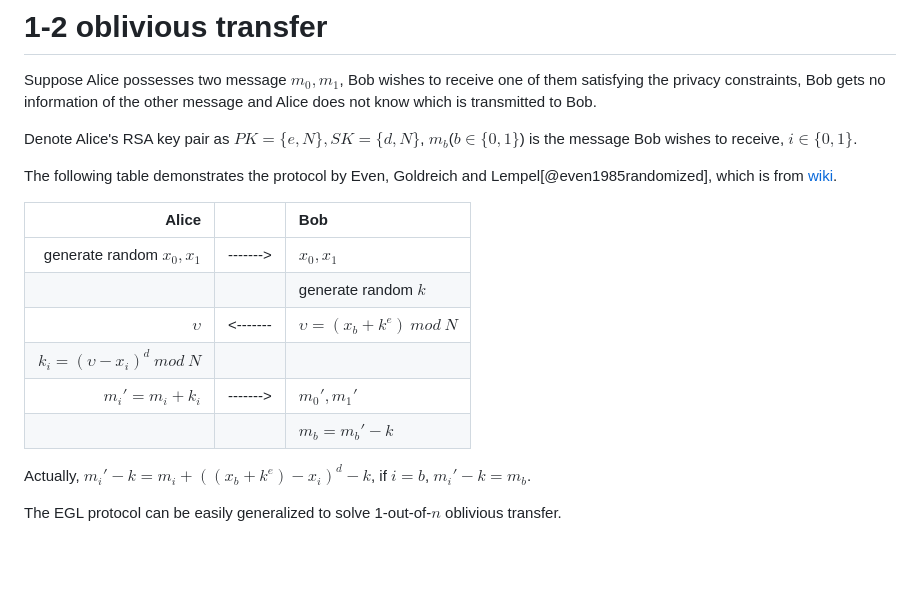
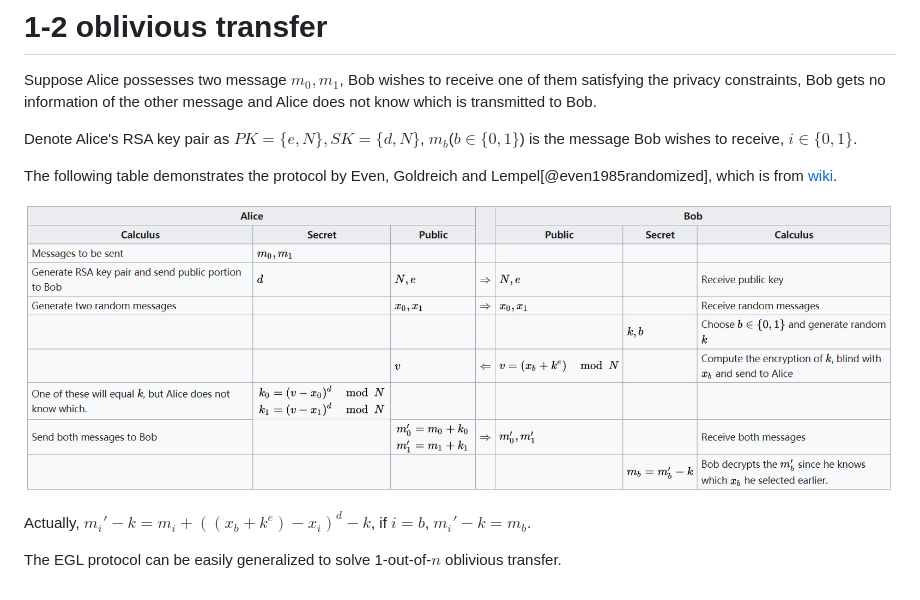
Before and after one commit to xianmu/xianmu.github.io, a Markdown page: posts/2018-11-10-oblivious-transfer.md, the part around the change. Rendered like a GitHub page; pictures changed too: files/egl_ot_protocol.PNG (added); blank space fills up the shorter version.

Commit message:
egl-ot-protocol figure from wiki

```diff
--- a/posts/2018-11-10-oblivious-transfer.md
+++ b/posts/2018-11-10-oblivious-transfer.md
@@ -13,14 +13,7 @@ Denote Alice's RSA key pair as $PK=\{e, N\}, SK=\{d, N\}$, $m_b$($b\in \{0, 1\}$
 
 The following table demonstrates the protocol by Even, Goldreich and Lempel[@even1985randomized], which is from [wiki](https://en.wikipedia.org/wiki/Oblivious_transfer).
 
-|                            Alice |            | Bob                           |
-| -------------------------------: | :--------: | :---------------------------- |
-|       generate random $x_0, x_1$ |  ------->  | $x_0, x_1$                    |
-|                                  |            | generate random $k$           |
-|                       $\upsilon$ |  <-------  | $\upsilon=(x_b+k^e)\ mod\ N$  |
-| $k_i=(\upsilon - x_i)^d\ mod\ N$ |            |                               |
-|                   $m_i'=m_i+k_i$ |  ------->  | $m_0',m_1'$                   |
-|                                  |            | $m_b=m_b'-k$                  |
+![EGL OT protocol](/files/egl_ot_protocol.PNG)
 
 Actually, $m_i'-k=m_i+((x_b+k^e)-x_i)^d-k$, if $i=b$, $m_i'-k=m_b$.
 
```
Also changed, not shown: posts/2018-11-11-yaos-millionaire-problem.md (+5 -5 lines).
